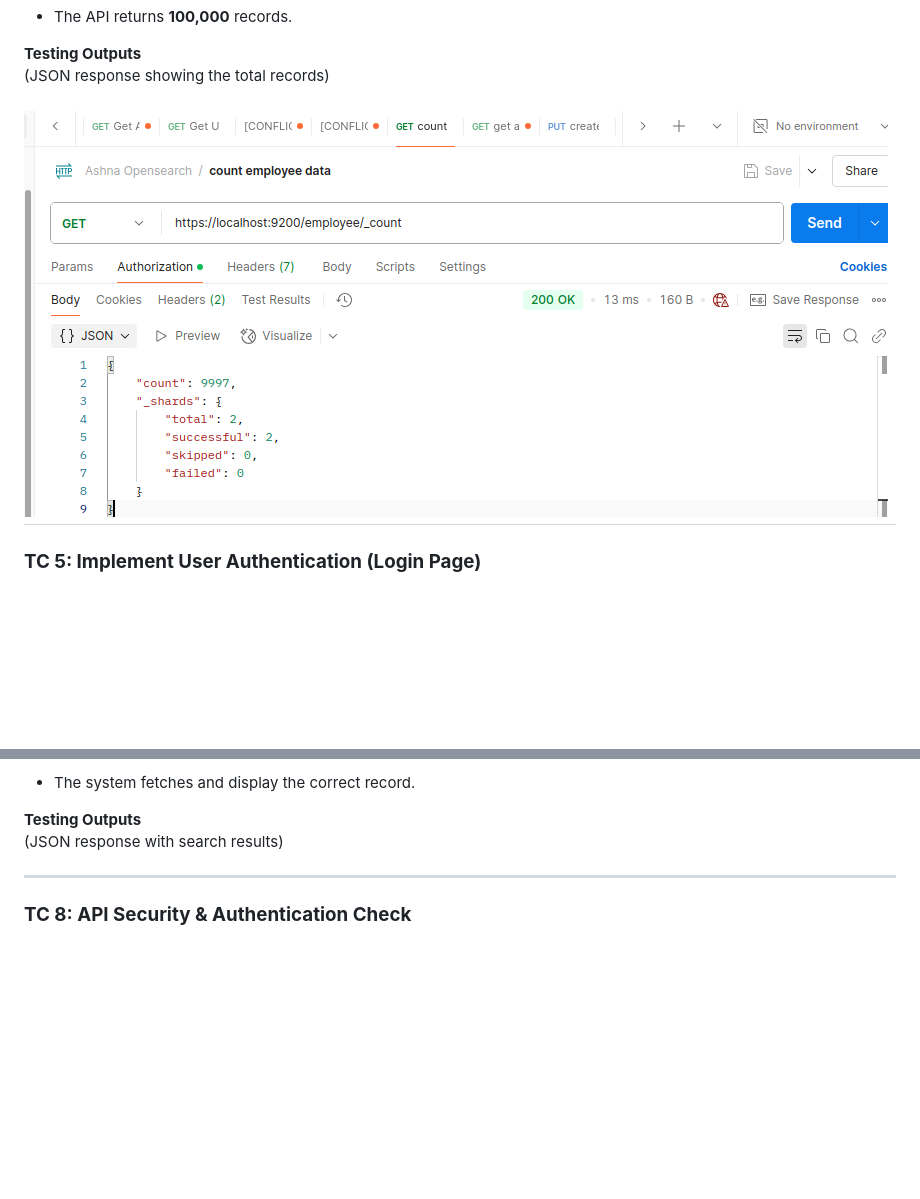
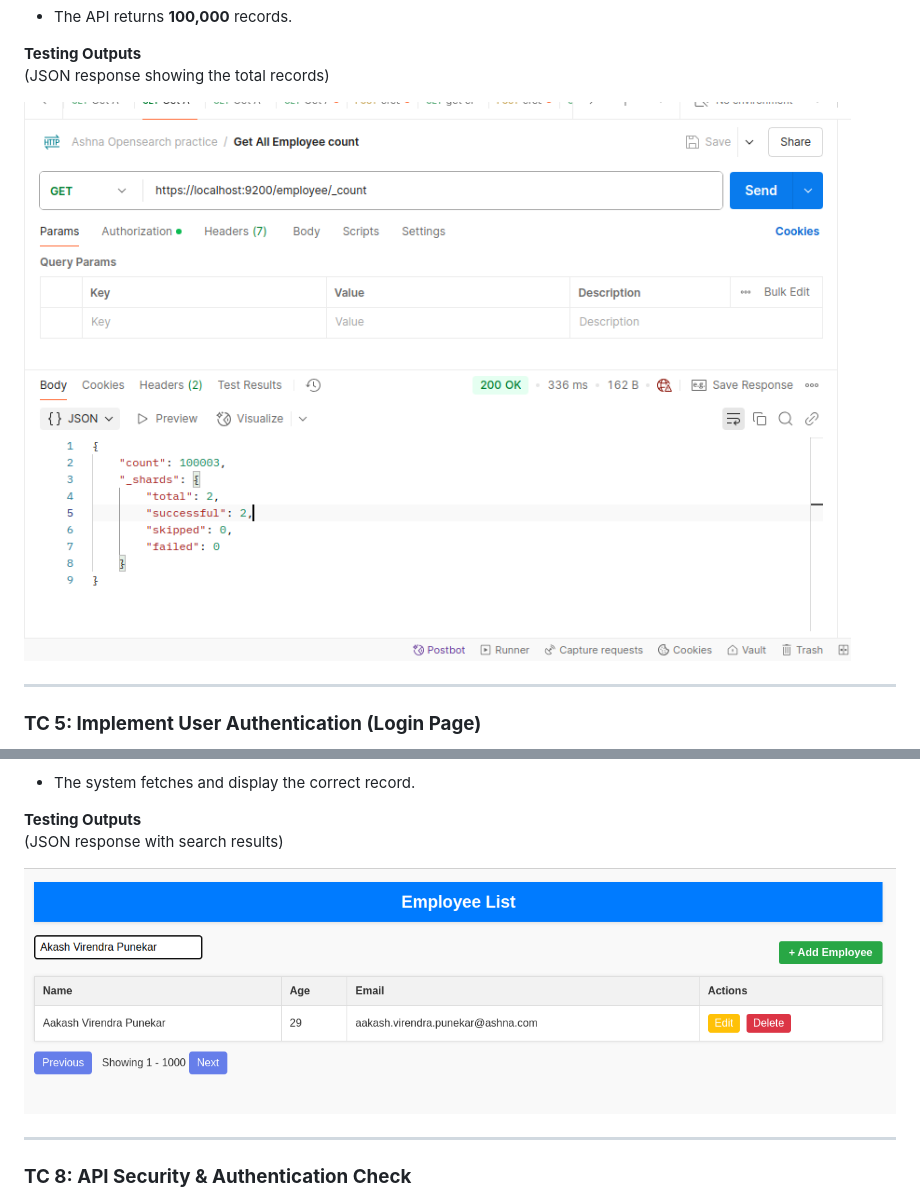
Before and after one commit to Ashna8378/Employee_management_system_with_Opensearch, a Markdown page: documents/testcases.md, 2 parts joined by grey strips. Rendered like a GitHub page; pictures changed too: documents/images/testcase8.png (added), documents/images/testcase_4.png (added); blank space fills up the shorter version.

```diff
--- a/documents/testcases.md
+++ b/documents/testcases.md
@@ -121,7 +126,8 @@ Verify that OpenSearch correctly stores all 100,000 records.
 **Testing Outputs**
 (JSON response showing the total records)
 
-![alt text](image-2.png)
+![alt text](images/testcase_4.png)
+
 ---
 
 ### **TC 5: Implement User Authentication (Login Page)**
@@ -197,6 +212,8 @@ Ensure user retrieves stored records.
 
 **Testing Outputs**
 (JSON response with search results)
+
+![alt text](images/testcase8.png)
 
 ---
 
```
Also changed, not shown: other parts of documents/testcases.md (+14 -0 lines), documents/images/testcase3.png (added), documents/images/testcase7.2.png (added), documents/images/testcase7.png (added), 4 other files.
